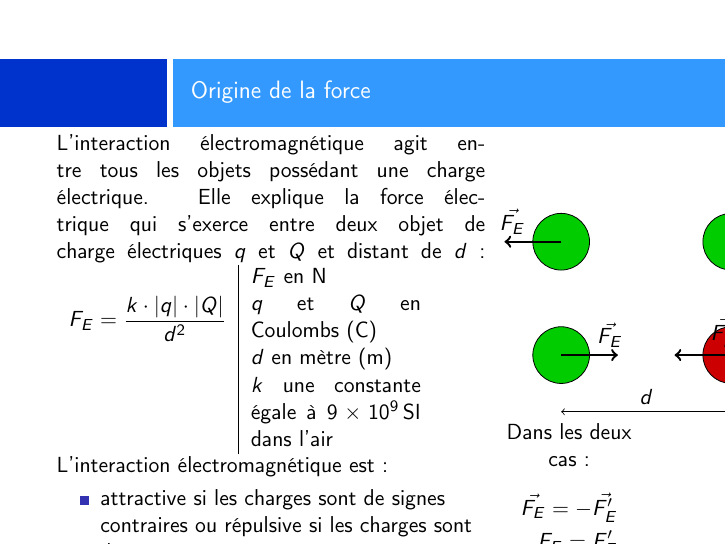
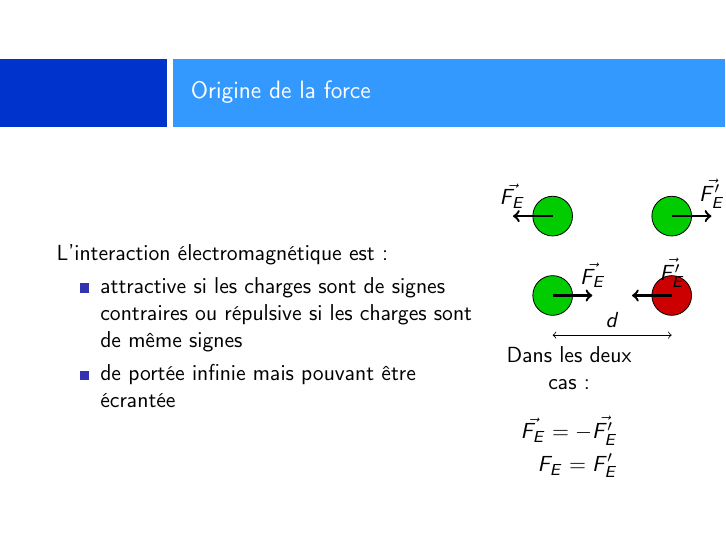
Before and after one commit to Rweye6/Overleaf, LaTeX slides (1Spe/C11_InteractionsFondamentales/1SPE_C11_Cours.tex): page 12 of 12 before the commit and page 13 of 13 after it. Compiled offline with pdfLaTeX.

Commit message:
depuis ubuntu

```diff
--- a/1Spe/C11_InteractionsFondamentales/1SPE_C11_Cours.tex
+++ b/1Spe/C11_InteractionsFondamentales/1SPE_C11_Cours.tex
@@ -153,21 +153,21 @@ innerbottommargin=8pt
 \begin{frame}
     \frametitle{Origine de la force}
     \begin{minipage}{.7\textwidth}
-        L'interaction électromagnétique agit entre tous les objets possédant une charge électrique. Elle explique la force électrique qui s'exerce entre deux objet de charge électriques $q$ et $Q$ et distant de $d$ :
+        \only<1>{L'interaction électromagnétique agit entre tous les objets possédant une charge électrique. Elle explique la force électrique qui s'exerce entre deux objet de charge électriques $q$ et $Q$ et distant de $d$ :
     \begin{tabular}{c|m{3cm}}
         \multirow{4}{*}{$F_E = \dfrac{k\cdot |q|\cdot |Q|}{d^2}$} & $F_E$ en \unit{\newton}\\
         & $q$ et $Q$ en Coulombs (\unit{C})\\
         & $d$ en mètre (\unit{m})\\
         & $k$ une constante égale à \SI{9E9}{SI} dans l'air
-    \end{tabular}\\
-    L'interaction électromagnétique est :
+    \end{tabular}\\}
+    \only<2>{L'interaction électromagnétique est :
     \begin{itemize}
         \item attractive si les charges sont de signes contraires ou répulsive si les charges sont de même signes
         \item de portée infinie mais pouvant être écrantée
-    \end{itemize}
+    \end{itemize}}
     \end{minipage}
     \begin{minipage}{.25\textwidth}
-        \centering \begin{tikzpicture}
+        \centering \begin{tikzpicture}[scale=.7]
             \draw[color = black, fill = green!80!black] (0,0) circle(.5);
 
             \draw[color = black, fill = green!80!black] (0,2) circle(.5);
```
Also changed, not shown: 1Spe/1SPE_Evals/1SPE_DS1a.pdf, 1Spe/C11_InteractionsFondamentales/1SPE_C11_Cours.pdf, 11 other files.
